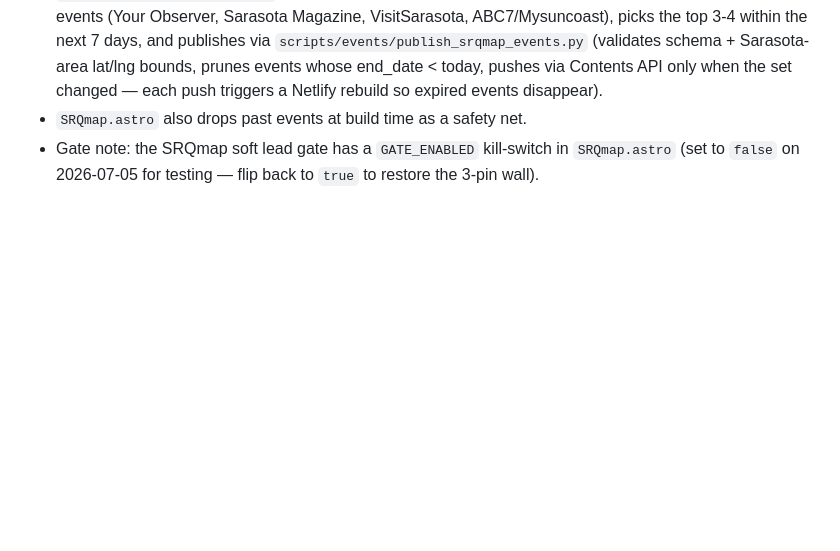
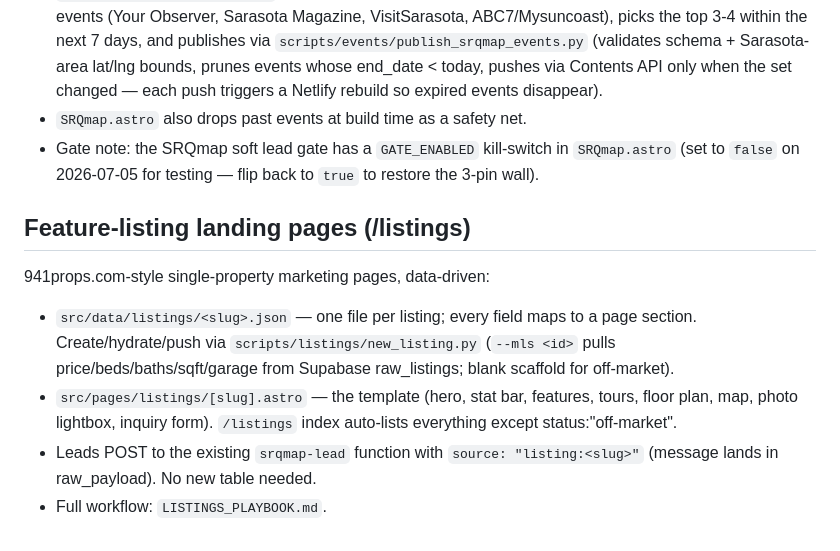
Before and after one commit to Bonesbot/adamson-website, a Markdown page: CLAUDE.md, the part around the change. Drawn GitHub-style; blank space fills up the shorter version.

Commit message:
CLAUDE.md: document listings system [skip ci]

```diff
--- a/CLAUDE.md
+++ b/CLAUDE.md
@@ -69,3 +69,16 @@ category, refreshed by the Cowork scheduled task `srqmap-events`
 - `SRQmap.astro` also drops past events at build time as a safety net.
 - Gate note: the SRQmap soft lead gate has a `GATE_ENABLED` kill-switch in `SRQmap.astro`
   (set to `false` on 2026-07-05 for testing — flip back to `true` to restore the 3-pin wall).
+
+## Feature-listing landing pages (/listings)
+
+941props.com-style single-property marketing pages, data-driven:
+- `src/data/listings/<slug>.json` — one file per listing; every field maps to a page
+  section. Create/hydrate/push via `scripts/listings/new_listing.py` (`--mls <id>` pulls
+  price/beds/baths/sqft/garage from Supabase raw_listings; blank scaffold for off-market).
+- `src/pages/listings/[slug].astro` — the template (hero, stat bar, features, tours,
+  floor plan, map, photo lightbox, inquiry form). `/listings` index auto-lists everything
+  except status:"off-market".
+- Leads POST to the existing `srqmap-lead` function with `source: "listing:<slug>"`
+  (message lands in raw_payload). No new table needed.
+- Full workflow: `LISTINGS_PLAYBOOK.md`.
```
